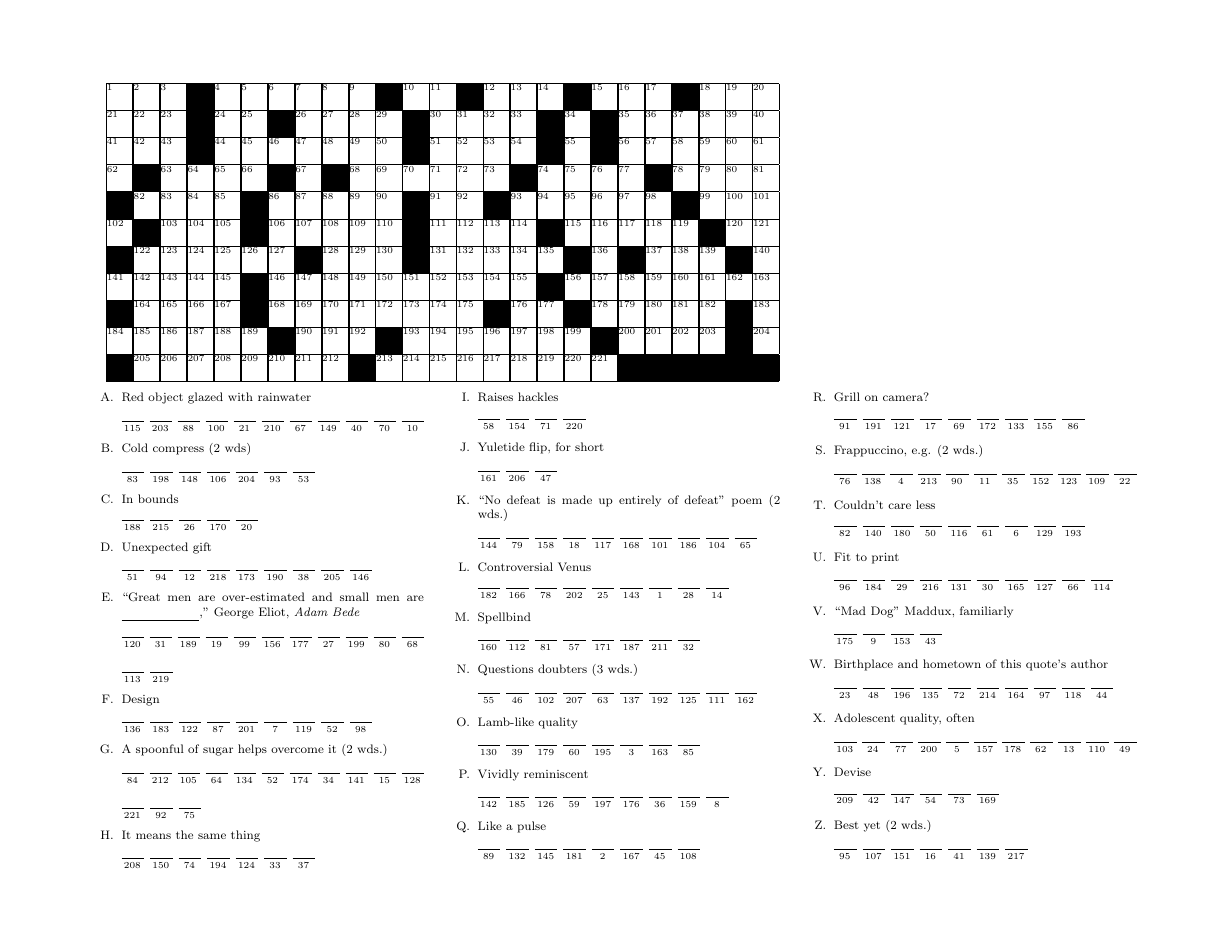
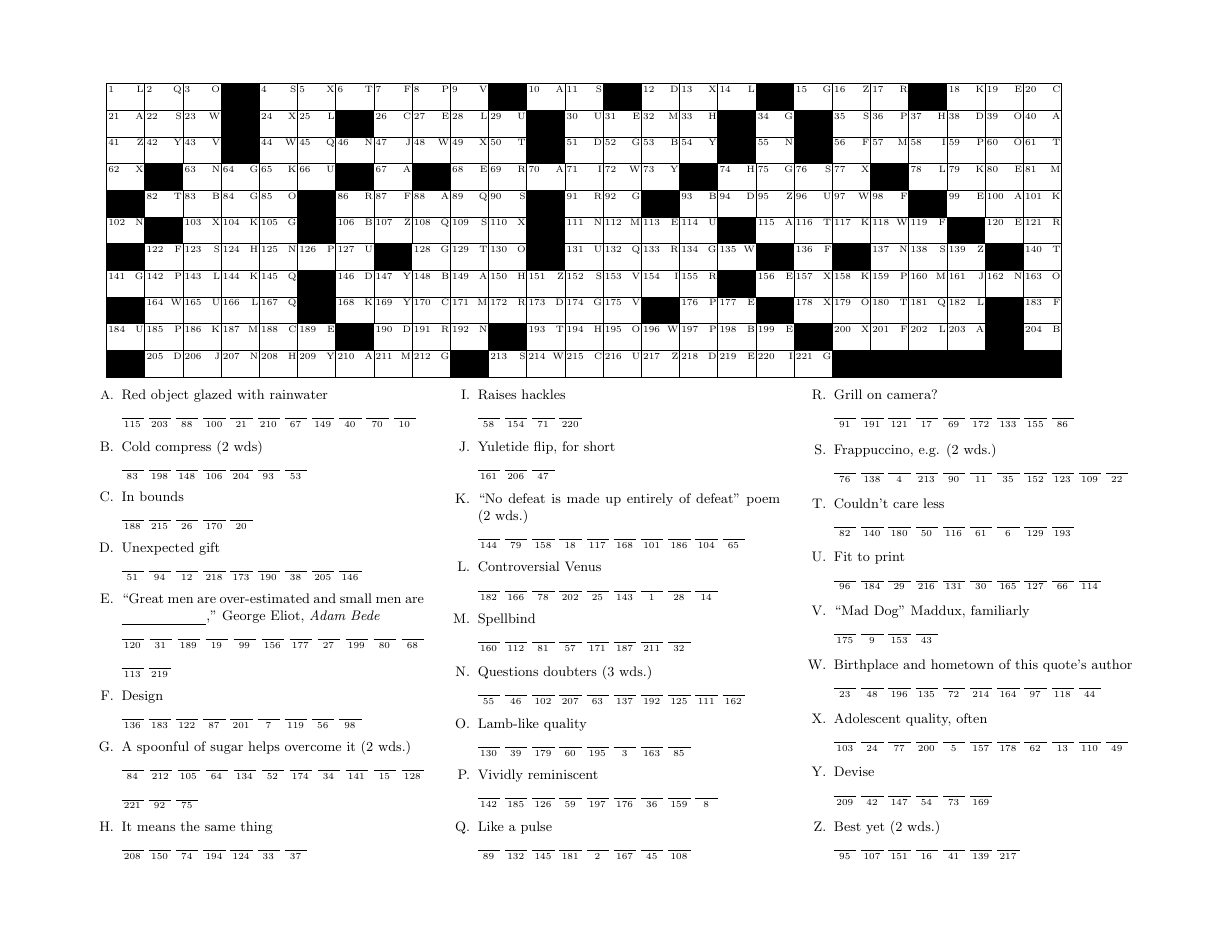
Before and after one commit to mgree/jsacrostic, a LaTeX document (wcw/wcw.tex): the whole page. Compiled offline with pdfLaTeX.

Commit message:
bugfix, cell lettering, trying to fix colors

```diff
--- a/wcw/wcw.tex
+++ b/wcw/wcw.tex
@@ -2,8 +2,7 @@
 
 \usepackage[landscape,top=.75in, bottom=.75in, left=.75in, right=.75in]{geometry}
 \usepackage{multicol}
-\usepackage{xcolor}
-\usepackage{colortbl}
+\usepackage[table]{xcolor}
 \usepackage{amsmath}
 
 \usepackage{xparse}
@@ -14,10 +13,16 @@
 
 \newcounter{quotecounter}
 
+\newcommand{\triplet}[3]{\rlap{#1}\hfill{#2}\hfill\llap{#3}}
+
 \newcommand{\B}[1]{\stepcounter{quotecounter}%
-{\small${}^{\arabic{quotecounter}}$}{\ifsolutions{\large\tt{#1}}\else\hspace*{.5em}\fi}}
+\triplet%
+  {\footnotesize${}^{\arabic{quotecounter}}$}
+  {\large\ifsolutions{\tt{#1}}\else\hspace*{2em}\fi}
+  {\footnotesize${}^{\text{\ref{clue:\arabic{quotecounter}}}}$}
+}
 
-\newcommand{\E}{\multicolumn{1}{|>{\columncolor{black}}l|}{~}}
+\newcommand{\E}{\multicolumn{1}{>{\columncolor{black}[1pt][1pt]}l}{}}
 
 %%% CLUE LISTING
 
@@ -25,7 +30,7 @@
 {\begin{multicols}{3}\footnotesize\begin{enumerate}\renewcommand{\theenumi}{\Alph{enumi}}}
 {\end{enumerate}\end{multicols}}
 
-\newcommand\clueletterline[2]{$\underset{\text{\small${}^{#2}$}}{\text{\underline{\,\phantom{M}\,}}}$}
+\newcommand\clueletterline[2]{$\underset{\text{\small${}^{#2}$}}{\text{\underline{\ifsolutions {#1} \else \,\phantom{M}\, \fi}}}$}
 
 \ExplSyntaxOn
 
@@ -34,19 +39,13 @@
   \seq_set_split:Nnn \l_clueletter {-} {#1}
   \seq_pop_left:NN \l_clueletter \ans
   \seq_pop_left:NN \l_clueletter \num
+  \label{clue:\num}
   \clueletterline{\ans}{\num}
 }
 
 \newcommand{\clue}[2]{%
-\item {#1}~ \\
-\ifsolutions
-\texttt{#2}
-\else
-{
-\large
+\item \small {#1}~ \\
 \clist_map_inline:nn { #2 } { \clueletter{##1} ~ }
-}
-\fi
 }
 
 \ExplSyntaxOff
@@ -55,8 +54,9 @@
 
 \thispagestyle{empty}
 
-{\tt
-\begin{tabular}{*{25}{@{}|@{}l@{}|@{}}}
+{
+\setlength\tabcolsep{1pt}
+\begin{tabular}{|*{25}{l@{}|}}
 \hline
 \B{T}&\B{H}&\B{E}& \E  &\B{F}&\B{A}&\B{T}&\B{T}&\B{E}&\B{R}& \E  &\B{W}&\B{E}& \E  &\B{G}&\B{E}&\B{T}& \E  &\B{T}&\B{H}&\B{E}& \E  &\B{D}&\B{U}&\B{L} \\[.5em]
 \hline
@@ -89,7 +89,7 @@
 \clue{In bounds}{L-188,E-215,G-26,A-170,L-20}
 \clue{Unexpected gift}{L-51,A-94,G-12,N-218,I-173,A-190,P-38,P-205,E-146}
 \clue{``Great men are over-estimated and small men are \underline{\phantom{insupportable}},'' George Eliot, \textit{Adam Bede}}{I-120,N-31,S-189,U-19,P-99,P-156,O-177,R-27,T-199,A-80,B-68,L-113,E-219}
-\clue{Design}{A-136,R-183,C-122,H-87,I-201,T-7,E-119,C-52,T-98}
+\clue{Design}{A-136,R-183,C-122,H-87,I-201,T-7,E-119,C-56,T-98}
 \clue{A spoonful of sugar helps overcome it (2 wds.)}{M-84,E-212,D-105,I-64,C-134,I-52,N-174,A-34,L-141,T-15,A-128,S-221,T-92,E-75}
 \clue{It means the same thing}{S-208,Y-150,N-74,O-194,N-124,Y-33,M-37}
 \clue{Raises hackles}{I-58,R-154,K-71,S-220}
```
